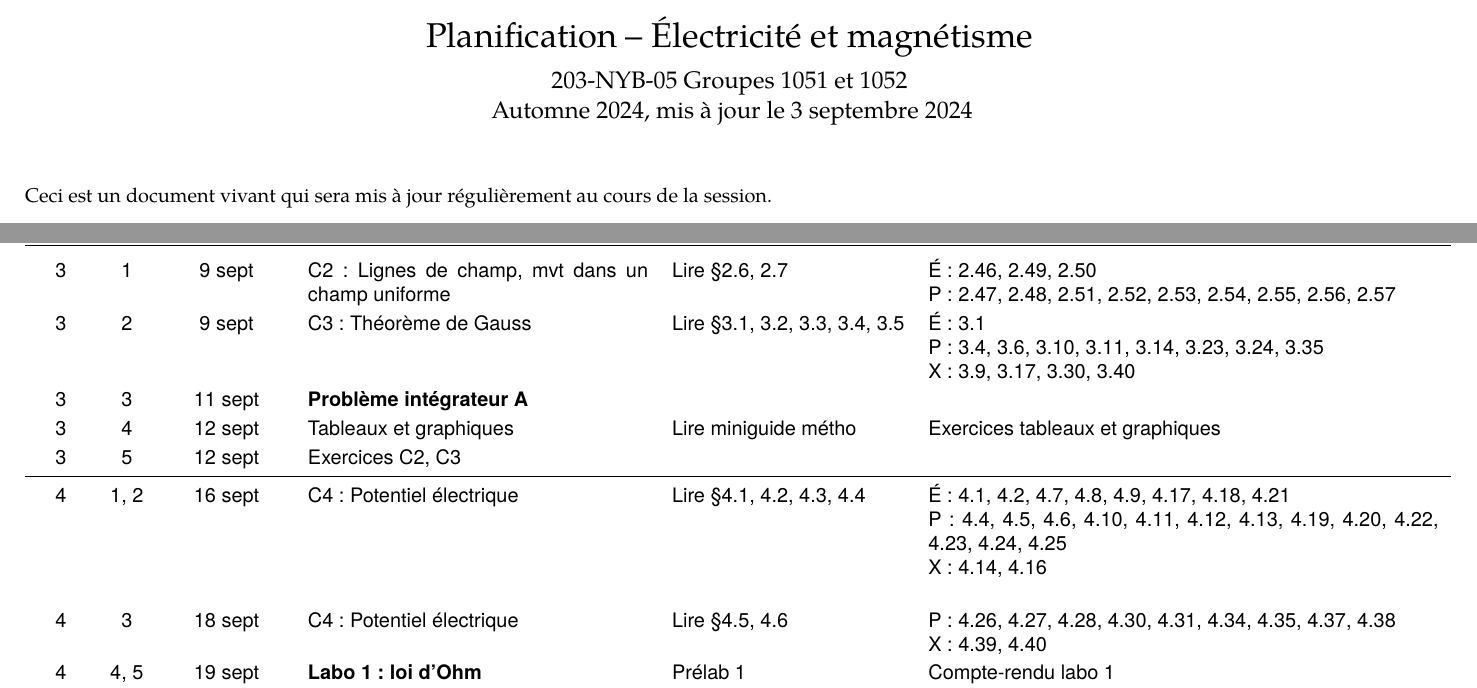
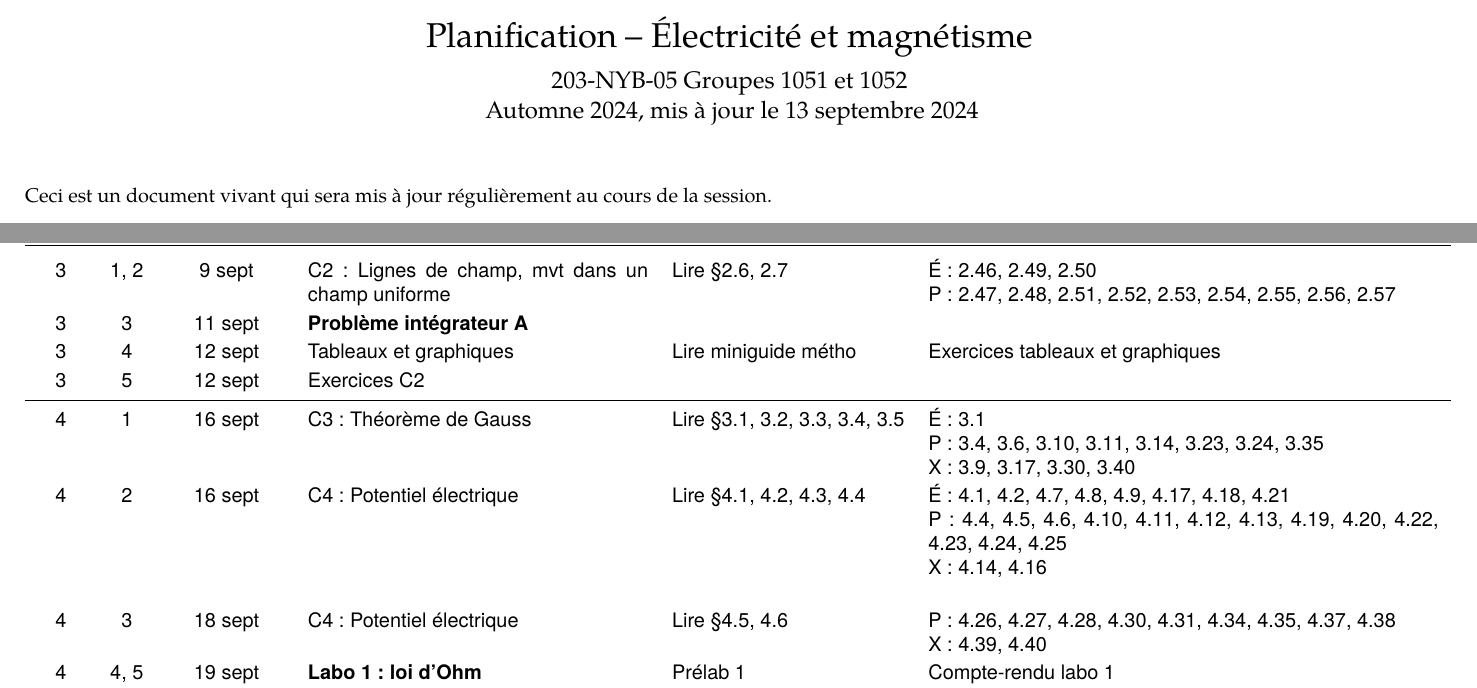
Before and after one commit to loicseguin/elecmag, a LaTeX document (planif/planif_105.tex): two parts of pages 1 and 2 of 3, joined at a grey line, cut so that both start at the same text. The pictures show the PDF file planif/planif_105.pdf that the author committed with the source.

Commit message:
Mise à jour de la planification

```diff
--- a/planif/planif_105.tex
+++ b/planif/planif_105.tex
@@ -18,7 +18,7 @@
 
 \title{Planification -- Électricité et magnétisme}
 \author{203-NYB-05  Groupes 1051 et 1052}
-\date{Automne 2024, mis à jour le 3 septembre 2024}
+\date{Automne 2024, mis à jour le 13 septembre 2024}
 
 \begin{document}
 
@@ -104,22 +104,22 @@ chapitre 2.
     &  P: 2.25, 2.26, 2.28, 2.43 \newline
        X: 2.30, 2.32, 2.36, 2.41 \\
   \midrule
-  3     &  1  &  9 sept    &  C2: Lignes de champ, mvt dans un champ uniforme
+  3     &  1, 2  &  9 sept    &  C2: Lignes de champ, mvt dans un champ uniforme
     & Lire \S 2.6, 2.7
     &  É: 2.46, 2.49, 2.50 \newline
        P: 2.47, 2.48, 2.51, 2.52, 2.53, 2.54, 2.55, 2.56, 2.57 \\
-  3     &  2  &  9 sept    &  C3: Théorème de Gauss
+  3     &  3     &  11 sept  &  \textbf{Problème intégrateur A}  \\
+  3     &  4     &  12 sept   &  Tableaux et graphiques
+    & Lire miniguide métho
+    & Exercices tableaux et graphiques  \\
+  3     &  5     &  12 sept   &  Exercices C2  \\
+  \midrule
+  4     &  1  &  16 sept    &  C3: Théorème de Gauss
     & Lire \S 3.1, 3.2, 3.3, 3.4, 3.5
     &  É: 3.1 \newline
        P: 3.4, 3.6, 3.10, 3.11, 3.14, 3.23, 3.24, 3.35 \newline
        X: 3.9, 3.17, 3.30, 3.40 \\
-  3     &  3     &  11 sept  &  \textbf{Problème intégrateur A}  \\
-  3     &  4     &  12 sept   &  Tableaux et graphiques
-    & Lire miniguide métho
-    & Exercices tableaux et graphiques  \\
-  3     &  5     &  12 sept   &  Exercices C2, C3  \\
-  \midrule
-  4     &  1, 2  &  16 sept   &  C4: Potentiel électrique
+  4     &  2  &  16 sept   &  C4: Potentiel électrique
     & Lire \S 4.1, 4.2, 4.3, 4.4
     & É: 4.1, 4.2, 4.7, 4.8, 4.9, 4.17, 4.18, 4.21  \newline
       P: 4.4, 4.5, 4.6, 4.10, 4.11, 4.12, 4.13, 4.19, 4.20, 4.22, 4.23, 4.24, 4.25 \newline
```
Also changed, not shown: planif/planif_106.tex (+10 -10 lines), planif/planif_105.pdf, planif/planif_106.pdf.
